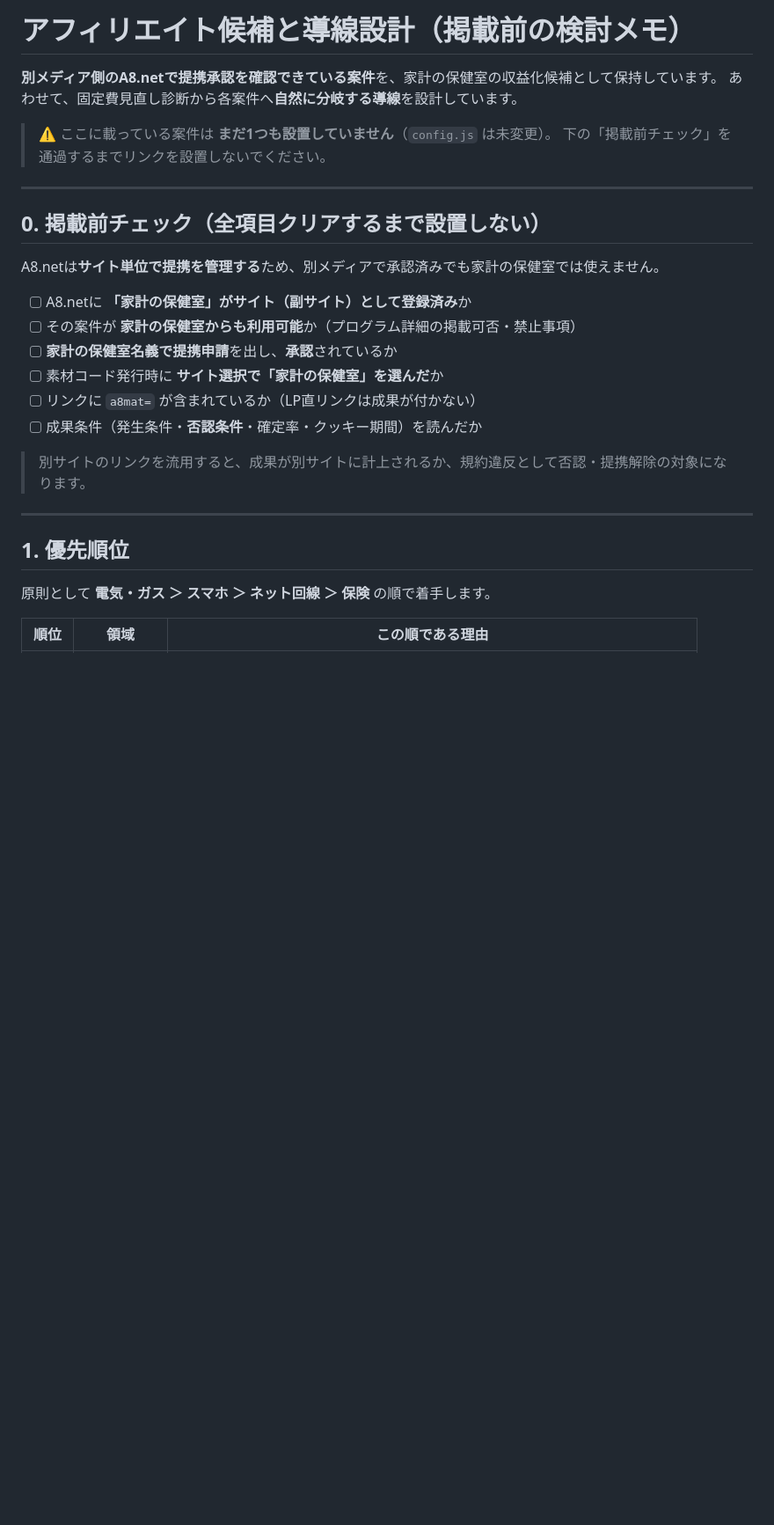
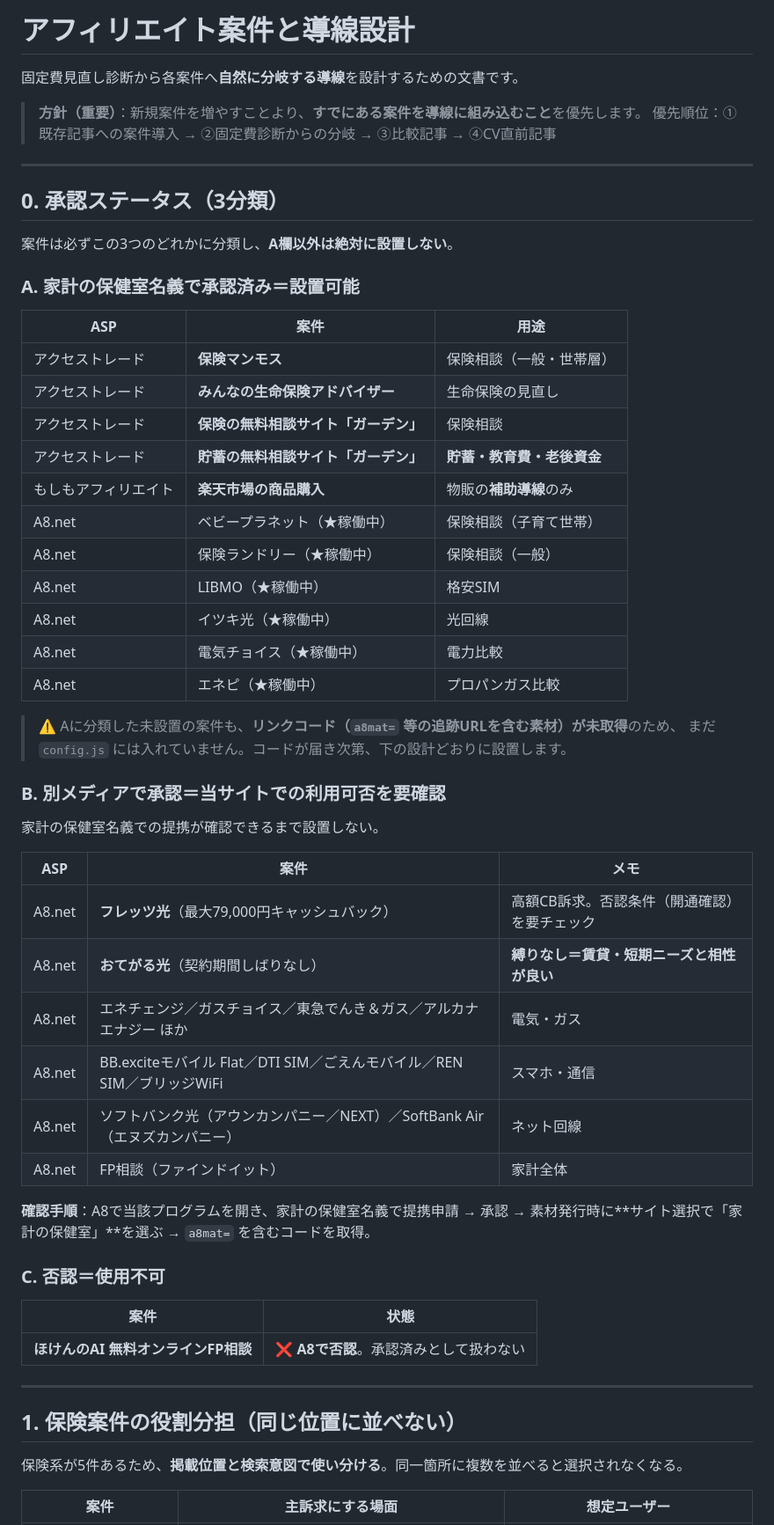
Before and after one commit to noburin0218-collab/fixed-cost-checker, a Markdown page: AFFILIATE_BACKLOG.md, the part around one of its changes. Shown at 88% size. GitHub-like rendering; blank space fills up the shorter version.

```diff
--- a/AFFILIATE_BACKLOG.md
+++ b/AFFILIATE_BACKLOG.md
@@ -1,31 +1,61 @@
-# アフィリエイト候補と導線設計（掲載前の検討メモ）
+# アフィリエイト案件と導線設計
 
-**別メディア側のA8.netで提携承認を確認できている案件**を、家計の保健室の収益化候補として保持しています。
-あわせて、固定費見直し診断から各案件へ**自然に分岐する導線**を設計しています。
+固定費見直し診断から各案件へ**自然に分岐する導線**を設計するための文書です。
 
-> ⚠️ ここに載っている案件は **まだ1つも設置していません**（`config.js` は未変更）。
-> 下の「掲載前チェック」を通過するまでリンクを設置しないでください。
+> **方針（重要）**：新規案件を増やすことより、**すでにある案件を導線に組み込むこと**を優先します。
+> 優先順位：①既存記事への案件導入 → ②固定費診断からの分岐 → ③比較記事 → ④CV直前記事
 
 ---
 
-## 0. 掲載前チェック（全項目クリアするまで設置しない）
+## 0. 承認ステータス（3分類）
 
-A8.netは**サイト単位で提携を管理する**ため、別メディアで承認済みでも家計の保健室では使えません。
+案件は必ずこの3つのどれかに分類し、**A欄以外は絶対に設置しない**。
 
-- [ ] A8.netに **「家計の保健室」がサイト（副サイト）として登録済み**か
-- [ ] その案件が **家計の保健室からも利用可能**か（プログラム詳細の掲載可否・禁止事項）
-- [ ] **家計の保健室名義で提携申請**を出し、**承認**されているか
-- [ ] 素材コード発行時に **サイト選択で「家計の保健室」を選んだ**か
-- [ ] リンクに `a8mat=` が含まれているか（LP直リンクは成果が付かない）
-- [ ] 成果条件（発生条件・**否認条件**・確定率・クッキー期間）を読んだか
+### A. 家計の保健室名義で承認済み＝**設置可能**
 
-> 別サイトのリンクを流用すると、成果が別サイトに計上されるか、規約違反として否認・提携解除の対象になります。
+| ASP | 案件 | 用途 |
+|---|---|---|
+| アクセストレード | **保険マンモス** | 保険相談（一般・世帯層） |
+| アクセストレード | **みんなの生命保険アドバイザー** | 生命保険の見直し |
+| アクセストレード | **保険の無料相談サイト「ガーデン」** | 保険相談 |
+| アクセストレード | **貯蓄の無料相談サイト「ガーデン」** | **貯蓄・教育費・老後資金** |
+| もしもアフィリエイト | **楽天市場の商品購入** | 物販の**補助導線**のみ |
+| A8.net | ベビープラネット（★稼働中） | 保険相談（子育て世帯） |
+| A8.net | 保険ランドリー（★稼働中） | 保険相談（一般） |
+| A8.net | LIBMO（★稼働中） | 格安SIM |
+| A8.net | イツキ光（★稼働中） | 光回線 |
+| A8.net | 電気チョイス（★稼働中） | 電力比較 |
+| A8.net | エネピ（★稼働中） | プロパンガス比較 |
+
+> ⚠️ Aに分類した未設置の案件も、**リンクコード（`a8mat=` 等の追跡URLを含む素材）が未取得**のため、
+> まだ `config.js` には入れていません。コードが届き次第、下の設計どおりに設置します。
+
+### B. 別メディアで承認＝**当サイトでの利用可否を要確認**
+
+家計の保健室名義での提携が確認できるまで設置しない。
+
+| ASP | 案件 | メモ |
+|---|---|---|
+| A8.net | **フレッツ光**（最大79,000円キャッシュバック） | 高額CB訴求。否認条件（開通確認）を要チェック |
+| A8.net | **おてがる光**（契約期間しばりなし） | **縛りなし＝賃貸・短期ニーズと相性が良い** |
+| A8.net | エネチェンジ／ガスチョイス／東急でんき＆ガス／アルカナエナジー ほか | 電気・ガス |
+| A8.net | BB.exciteモバイル Flat／DTI SIM／ごえんモバイル／REN SIM／ブリッジWiFi | スマホ・通信 |
+| A8.net | ソフトバンク光（アウンカンパニー／NEXT）／SoftBank Air（エヌズカンパニー） | ネット回線 |
+| A8.net | FP相談（ファインドイット） | 家計全体 |
+
+**確認手順**：A8で当該プログラムを開き、家計の保健室名義で提携申請 → 承認 → 素材発行時に**サイト選択で「家計の保健室」**を選ぶ → `a8mat=` を含むコードを取得。
+
+### C. 否認＝**使用不可**
+
+| 案件 | 状態 |
+|---|---|
+| **ほけんのAI 無料オンラインFP相談** | ❌ **A8で否認**。承認済みとして扱わない |
 
 ---
 
-## 1. 優先順位
+## 1. 保険案件の役割分担（同じ位置に並べない）
 
-原則として **電気・ガス ＞ スマホ ＞ ネット回線 ＞ 保険** の順で着手します。
+保険系が5件あるため、**掲載位置と検索意図で使い分ける**。同一箇所に複数を並べると選択されなくなる。
 
-| 順位 | 領域 | この順である理由 |
+| 案件 | 主訴求にする場面 | 想定ユーザー |
 |---|---|---|
```
Also changed, not shown: other parts of AFFILIATE_BACKLOG.md (+85 -138 lines).
